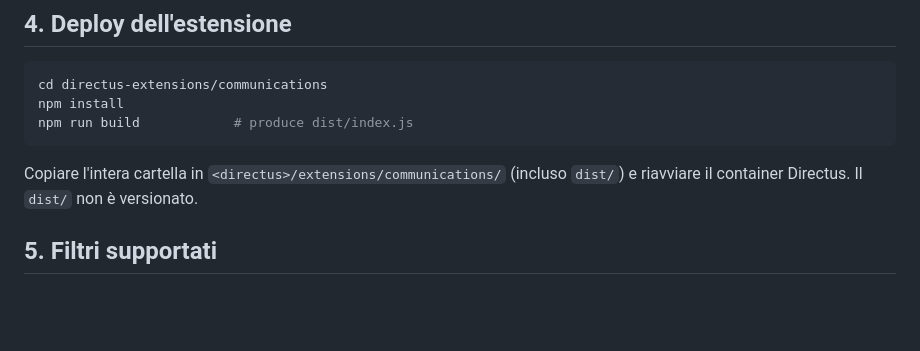
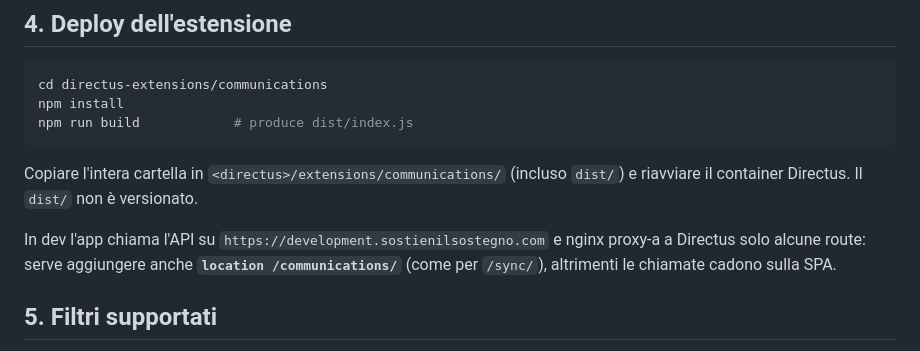
Before and after one commit to prinapo/volontari, a Markdown page: docs/comunicazioni.md, the part around the change. Rendered like a GitHub page; blank space fills up the shorter version.

Commit message:
docs(comunicazioni): nota route nginx /communications per dev

```diff
--- a/docs/comunicazioni.md
+++ b/docs/comunicazioni.md
@@ -80,6 +80,10 @@ npm run build            # produce dist/index.js
 Copiare l'intera cartella in `<directus>/extensions/communications/` (incluso
 `dist/`) e riavviare il container Directus. Il `dist/` non è versionato.
 
+In dev l'app chiama l'API su `https://development.sostienilsostegno.com` e nginx
+proxy-a a Directus solo alcune route: serve aggiungere anche **`location /communications/`**
+(come per `/sync/`), altrimenti le chiamate cadono sulla SPA.
+
 ## 5. Filtri supportati
 
 Costruiti nel frontend (`src/utils/filtriComunicazioni.js`) e passati
```
